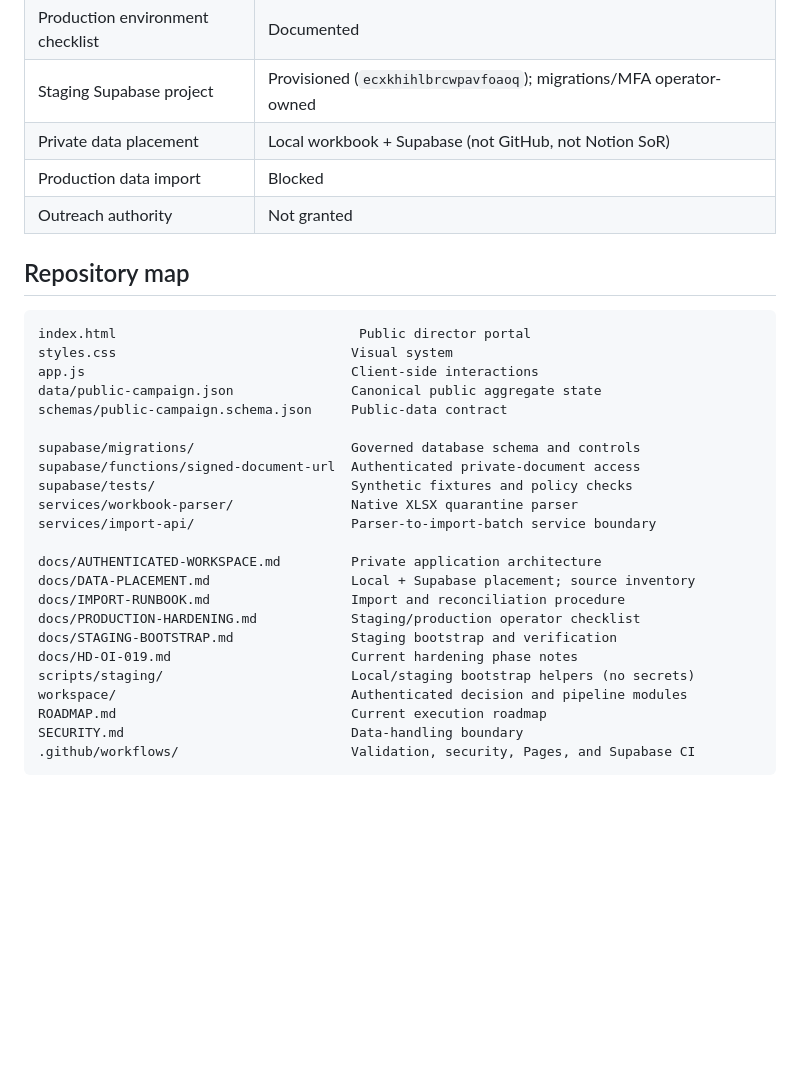
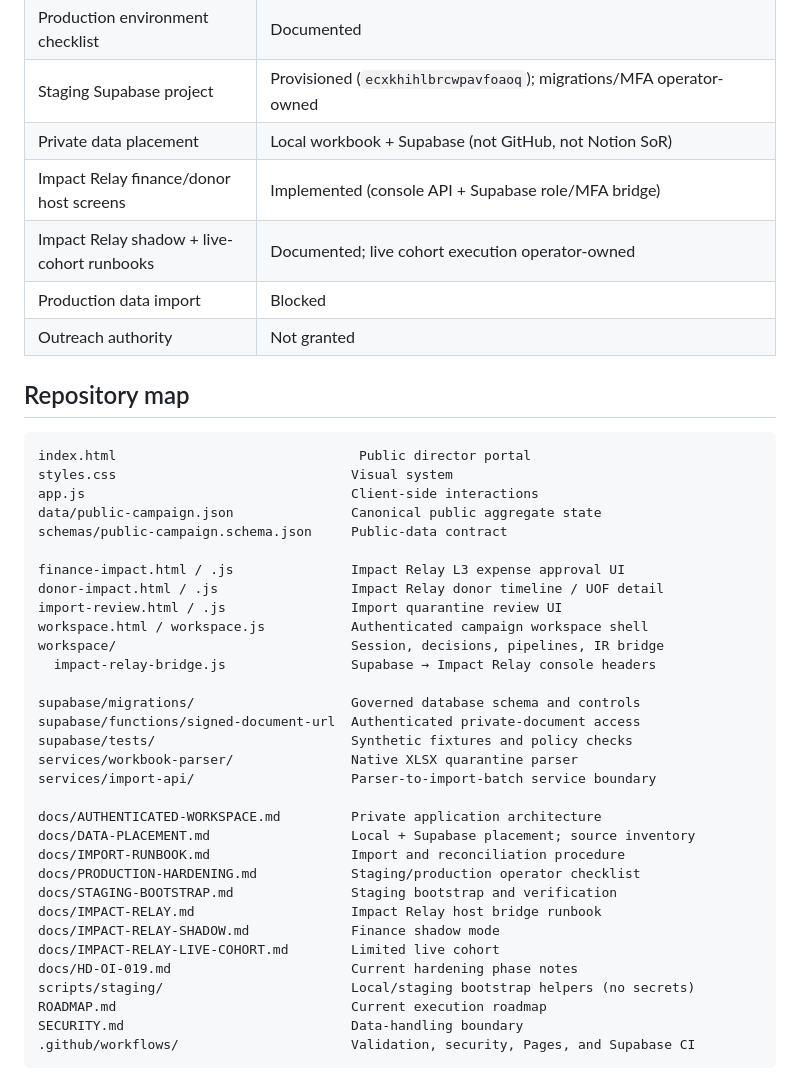
Before and after one commit to Autonomous-Giving-Incorporated/Portfolio-Signals, a Markdown page: README.md, the part around one of its changes. GitHub-like rendering; blank space fills up the shorter version.

```diff
--- a/README.md
+++ b/README.md
@@ -34,6 +34,8 @@ As of 2026-08-01:
 | Production environment checklist | Documented |
 | Staging Supabase project | Provisioned (`ecxkhihlbrcwpavfoaoq`); migrations/MFA operator-owned |
 | Private data placement | Local workbook + Supabase (not GitHub, not Notion SoR) |
+| Impact Relay finance/donor host screens | Implemented (console API + Supabase role/MFA bridge) |
+| Impact Relay shadow + live-cohort runbooks | Documented; live cohort execution operator-owned |
 | Production data import | Blocked |
 | Outreach authority | Not granted |
 
@@ -46,6 +48,13 @@ app.js                                  Client-side interactions
 data/public-campaign.json               Canonical public aggregate state
 schemas/public-campaign.schema.json     Public-data contract
 
+finance-impact.html / .js               Impact Relay L3 expense approval UI
+donor-impact.html / .js                 Impact Relay donor timeline / UOF detail
+import-review.html / .js                Import quarantine review UI
+workspace.html / workspace.js           Authenticated campaign workspace shell
+workspace/                              Session, decisions, pipelines, IR bridge
+  impact-relay-bridge.js                Supabase → Impact Relay console headers
+
 supabase/migrations/                    Governed database schema and controls
 supabase/functions/signed-document-url  Authenticated private-document access
 supabase/tests/                         Synthetic fixtures and policy checks
@@ -57,9 +66,11 @@ docs/DATA-PLACEMENT.md                  Local + Supabase placement; source inven
 docs/IMPORT-RUNBOOK.md                  Import and reconciliation procedure
 docs/PRODUCTION-HARDENING.md            Staging/production operator checklist
 docs/STAGING-BOOTSTRAP.md               Staging bootstrap and verification
+docs/IMPACT-RELAY.md                    Impact Relay host bridge runbook
+docs/IMPACT-RELAY-SHADOW.md             Finance shadow mode
+docs/IMPACT-RELAY-LIVE-COHORT.md        Limited live cohort
 docs/HD-OI-019.md                       Current hardening phase notes
 scripts/staging/                        Local/staging bootstrap helpers (no secrets)
-workspace/                              Authenticated decision and pipeline modules
 ROADMAP.md                              Current execution roadmap
 SECURITY.md                             Data-handling boundary
 .github/workflows/                      Validation, security, Pages, and Supabase CI
```
Also changed, not shown: other parts of README.md (+15 -6 lines).
